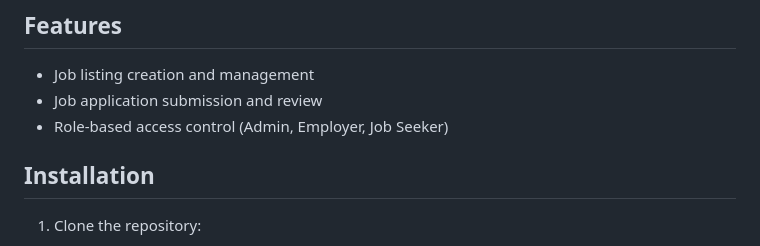
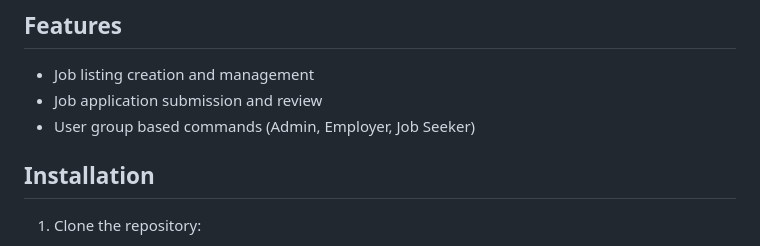
Before and after one commit to markfmyt/Job-Board, a Markdown page: readme.md, the part around the change. GitHub-like rendering.

```diff
--- a/readme.md
+++ b/readme.md
@@ -6,7 +6,7 @@ This is a Flask-based Job Application System that allows users to sign up, creat
 
 - Job listing creation and management
 - Job application submission and review
-- Role-based access control (Admin, Employer, Job Seeker)
+- User group based commands (Admin, Employer, Job Seeker)
 
 ## Installation
 
```
